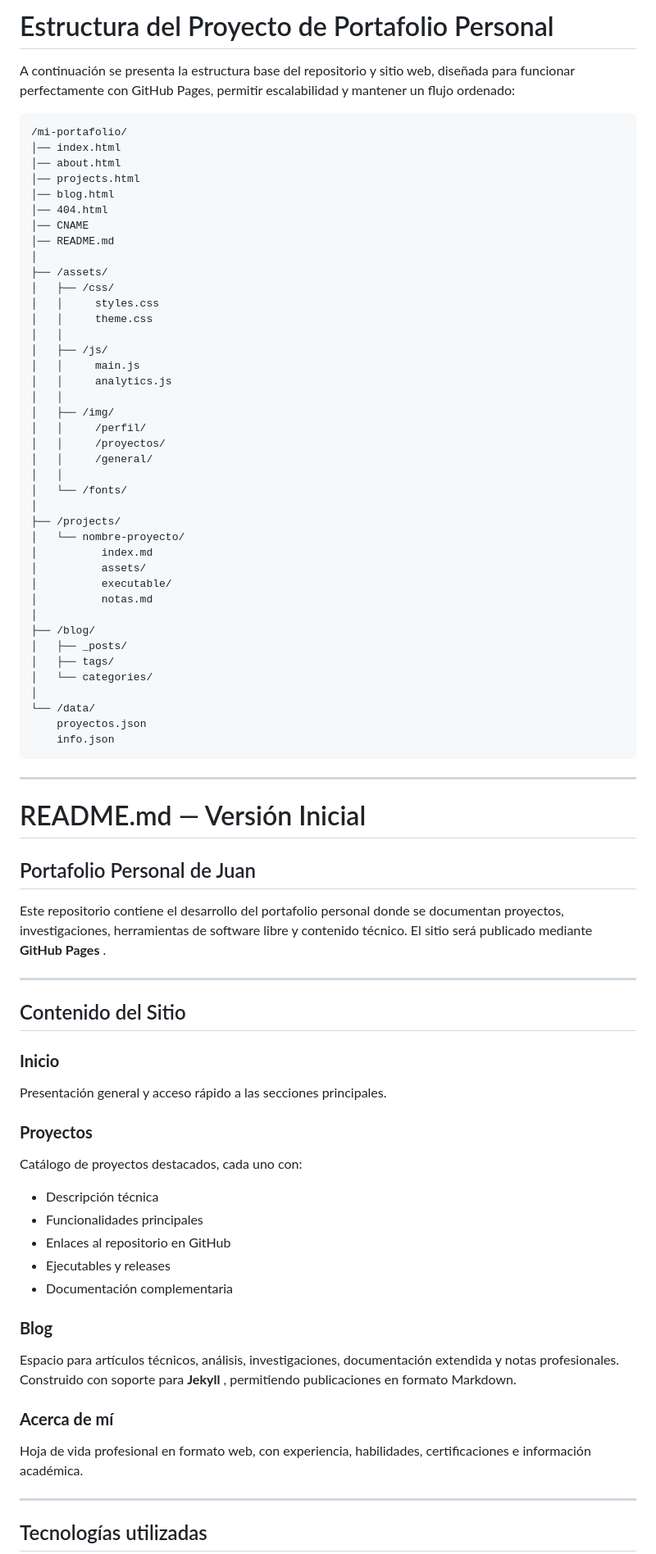
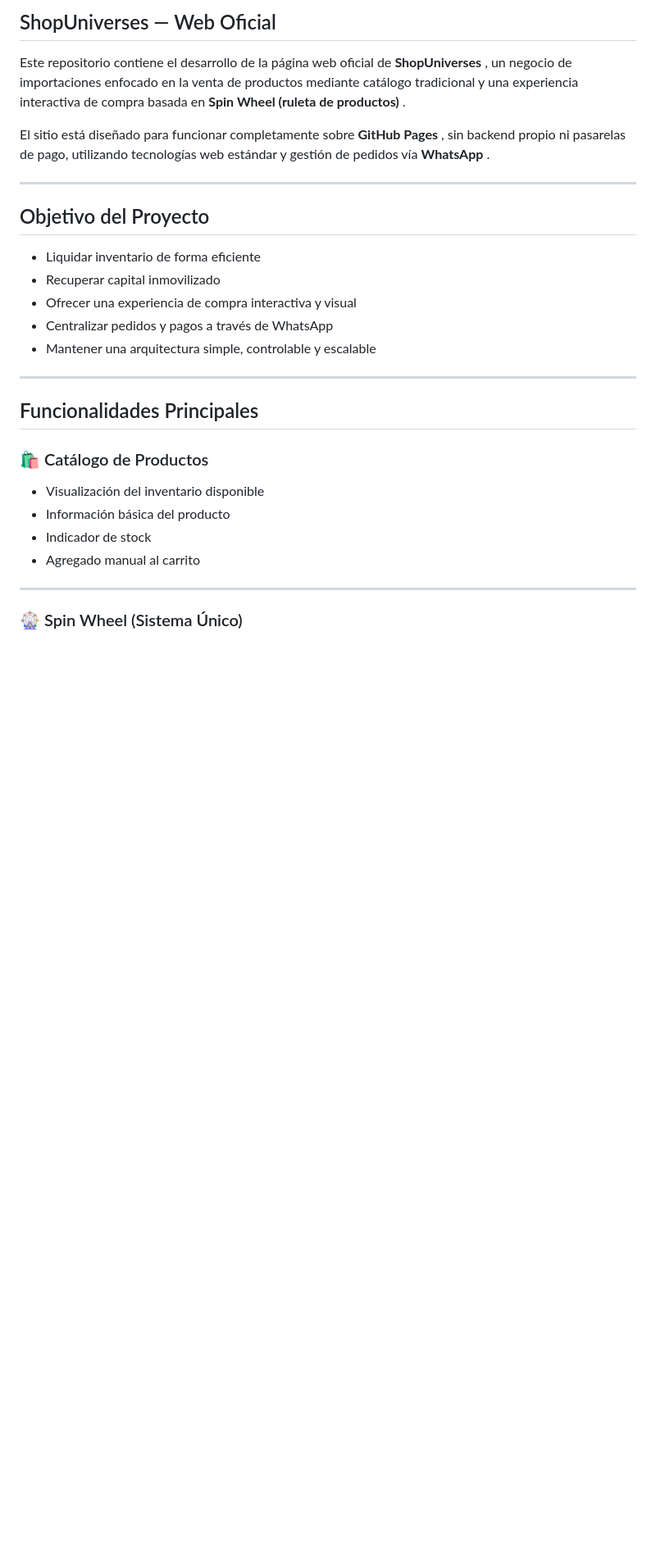
Before and after one commit to ShopUniverses/ShopUniverses.github.io, a Markdown page: README.md, the part around one of its changes. Shown at 82% size. Rendered like a GitHub page; blank space fills up the shorter version.

Commit message:
actualización del readme

````diff
--- a/README.md
+++ b/README.md
@@ -1,86 +1,32 @@
 
-# Estructura del Proyecto de Portafolio Personal
+## ShopUniverses — Web Oficial
 
-A continuación se presenta la estructura base del repositorio y sitio web, diseñada para funcionar perfectamente con GitHub Pages, permitir escalabilidad y mantener un flujo ordenado:
+Este repositorio contiene el desarrollo de la página web oficial de  **ShopUniverses** , un negocio de importaciones enfocado en la venta de productos mediante catálogo tradicional y una experiencia interactiva de compra basada en  **Spin Wheel (ruleta de productos)** .
 
-```
-/mi-portafolio/
-│── index.html
-│── about.html
-│── projects.html
-│── blog.html
-│── 404.html
-│── CNAME
-│── README.md
-│
-├── /assets/
-│   ├── /css/
-│   │     styles.css
-│   │     theme.css
-│   │
-│   ├── /js/
-│   │     main.js
-│   │     analytics.js
-│   │
-│   ├── /img/
-│   │     /perfil/
-│   │     /proyectos/
-│   │     /general/
-│   │
-│   └── /fonts/
-│
-├── /projects/
-│   └── nombre-proyecto/
-│          index.md
-│          assets/
-│          executable/
-│          notas.md
-│
-├── /blog/
-│   ├── _posts/
-│   ├── tags/
-│   └── categories/
-│
-└── /data/
-    proyectos.json
-    info.json
-```
+El sitio está diseñado para funcionar completamente sobre  **GitHub Pages** , sin backend propio ni pasarelas de pago, utilizando tecnologías web estándar y gestión de pedidos vía  **WhatsApp** .
 
 ---
 
-# README.md — Versión Inicial
+## Objetivo del Proyecto
 
-## Portafolio Personal de Juan
-
-Este repositorio contiene el desarrollo del portafolio personal donde se documentan proyectos, investigaciones, herramientas de software libre y contenido técnico. El sitio será publicado mediante  **GitHub Pages** .
+* Liquidar inventario de forma eficiente
+* Recuperar capital inmovilizado
+* Ofrecer una experiencia de compra interactiva y visual
+* Centralizar pedidos y pagos a través de WhatsApp
+* Mantener una arquitectura simple, controlable y escalable
 
 ---
 
-## Contenido del Sitio
+## Funcionalidades Principales
 
-### **Inicio**
+### 🛍️ Catálogo de Productos
 
-Presentación general y acceso rápido a las secciones principales.
-
-### **Proyectos**
-
-Catálogo de proyectos destacados, cada uno con:
-
-* Descripción técnica
-* Funcionalidades principales
-* Enlaces al repositorio en GitHub
-* Ejecutables y releases
-* Documentación complementaria
-
-### **Blog**
-
-Espacio para artículos técnicos, análisis, investigaciones, documentación extendida y notas profesionales. Construido con soporte para  **Jekyll** , permitiendo publicaciones en formato Markdown.
-
-### **Acerca de mí**
-
-Hoja de vida profesional en formato web, con experiencia, habilidades, certificaciones e información académica.
+* Visualización del inventario disponible
+* Información básica del producto
+* Indicador de stock
+* Agregado manual al carrito
 
 ---
 
-## Tecnologías utilizadas
+### 🎡 Spin Wheel (Sistema Único)
 
````
Also changed, not shown: other parts of README.md (+163 -37 lines).
